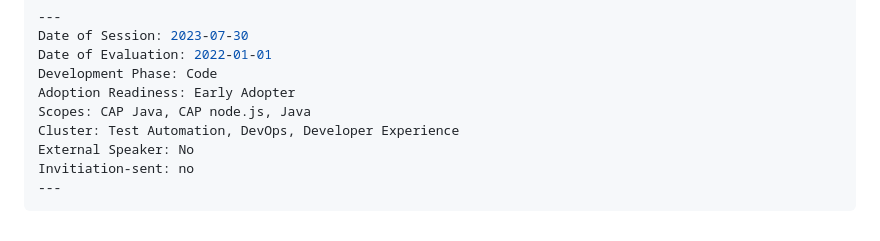
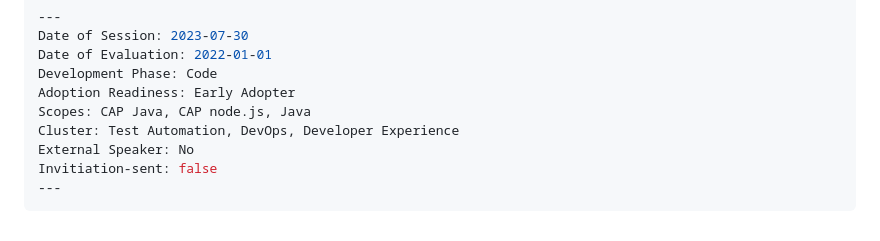
Before and after one commit to priyasingh199885/CommunityTask, a Markdown page: PrototypesForAutomation/Abstract/CleanCode.md, the part around the change. GitHub-like rendering.

````diff
--- a/PrototypesForAutomation/Abstract/CleanCode.md
+++ b/PrototypesForAutomation/Abstract/CleanCode.md
@@ -107,6 +107,6 @@ Adoption Readiness: Early Adopter
 Scopes: CAP Java, CAP node.js, Java
 Cluster: Test Automation, DevOps, Developer Experience
 External Speaker: No
-Invitiation-sent: no
+Invitiation-sent: false
 ---
 ```
````
